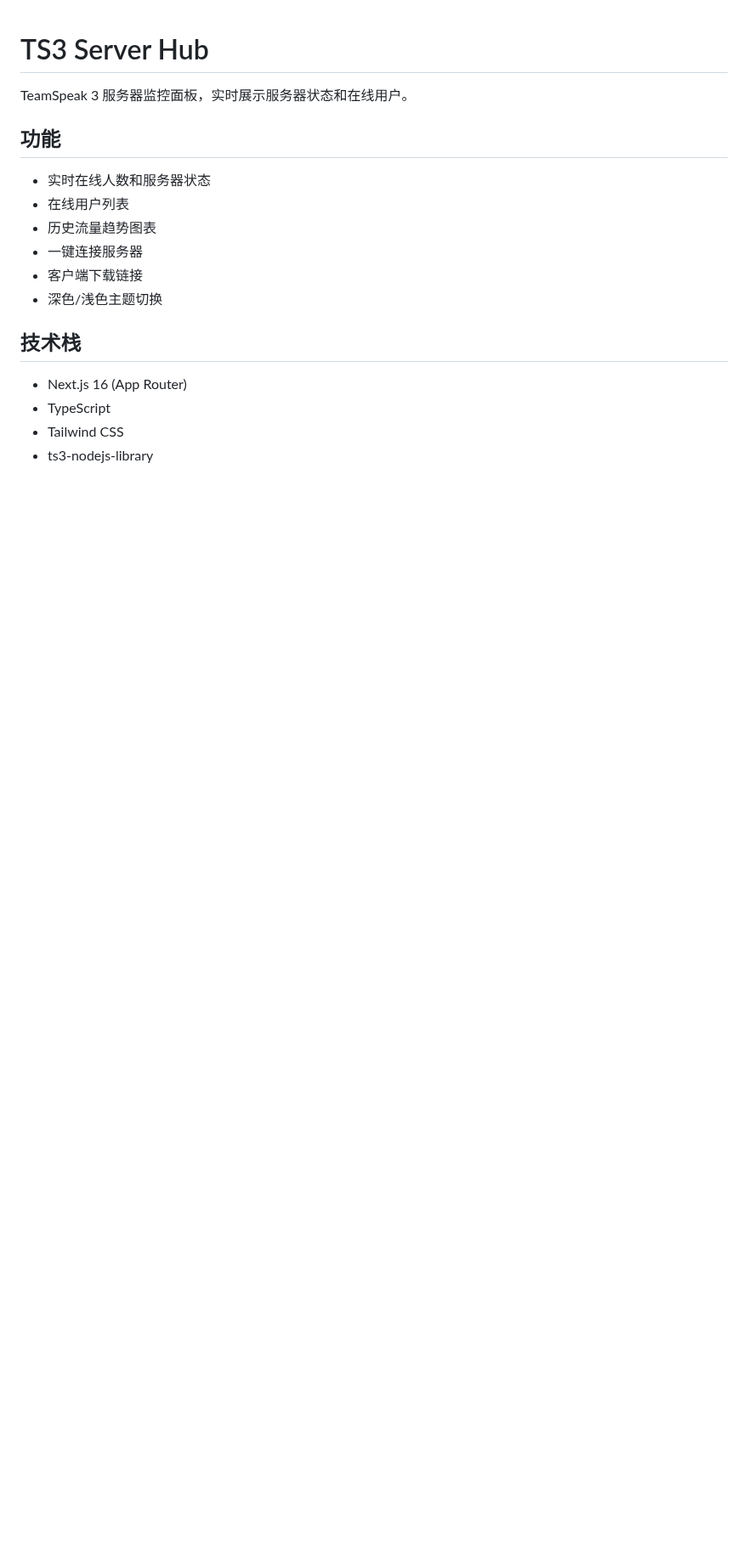
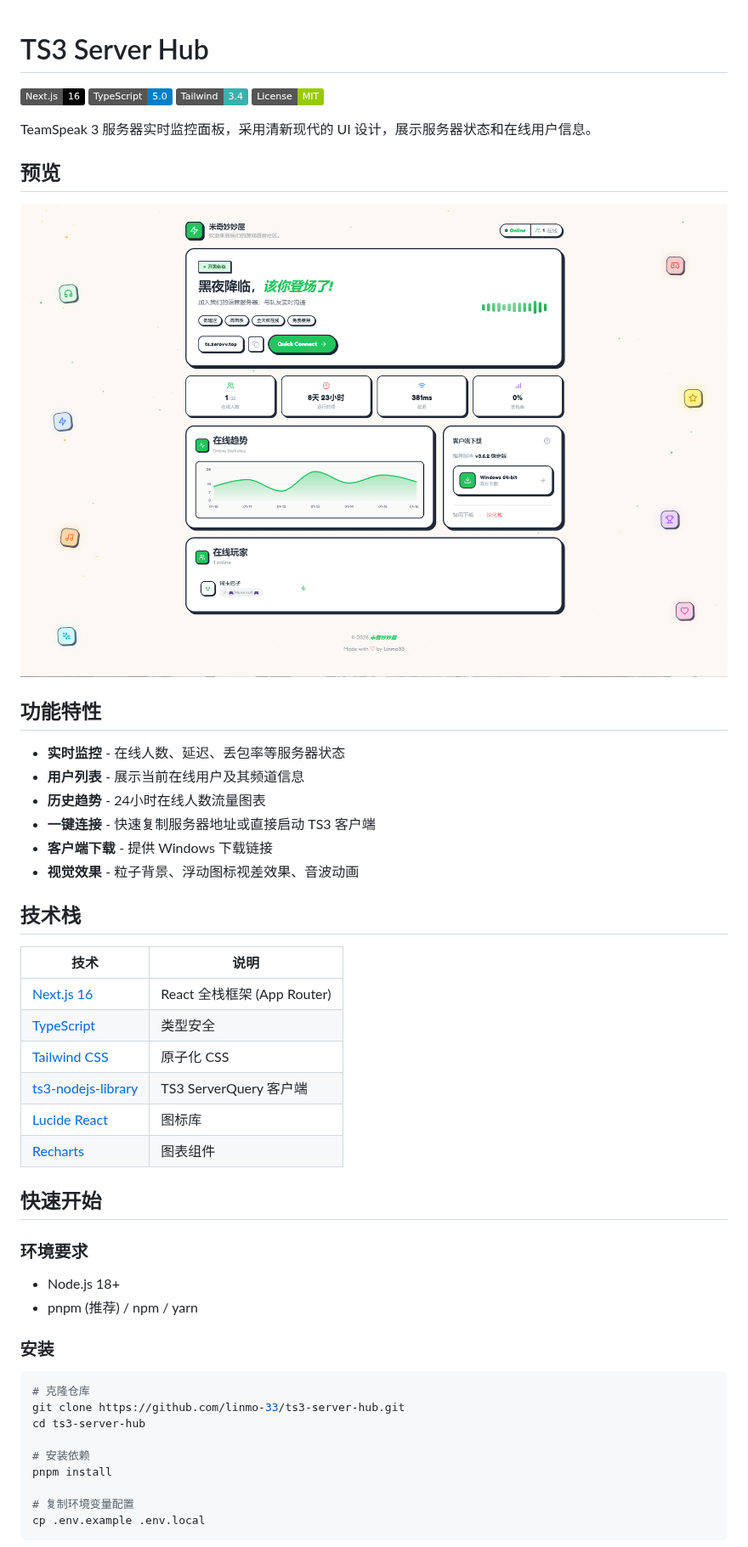
Before and after one commit to linmo-33/ts3-server-web, a Markdown page: README.md, the part around one of its changes. Shown at 85% size. Drawn GitHub-style; pictures changed too: preview.png (added); badges without logos; blank space fills up the shorter version.

````diff
--- a/README.md
+++ b/README.md
@@ -1,19 +1,54 @@
 # TS3 Server Hub
 
-TeamSpeak 3 服务器监控面板，实时展示服务器状态和在线用户。
+[![Next.js](https://img.shields.io/badge/Next.js-16-black?logo=next.js)](https://nextjs.org/)
+[![TypeScript](https://img.shields.io/badge/TypeScript-5.0-blue?logo=typescript)](https://www.typescriptlang.org/)
+[![Tailwind CSS](https://img.shields.io/badge/Tailwind-3.4-38B2AC?logo=tailwind-css)](https://tailwindcss.com/)
+[![License](https://img.shields.io/badge/License-MIT-green.svg)](LICENSE)
 
-## 功能
+TeamSpeak 3 服务器实时监控面板，采用清新现代的 UI 设计，展示服务器状态和在线用户信息。
 
-- 实时在线人数和服务器状态
-- 在线用户列表
-- 历史流量趋势图表
-- 一键连接服务器
-- 客户端下载链接
-- 深色/浅色主题切换
+## 预览
+
+![Preview](./preview.png)
+
+## 功能特性
+
+- **实时监控** - 在线人数、延迟、丢包率等服务器状态
+- **用户列表** - 展示当前在线用户及其频道信息
+- **历史趋势** - 24小时在线人数流量图表
+- **一键连接** - 快速复制服务器地址或直接启动 TS3 客户端
+- **客户端下载** - 提供 Windows 下载链接
+- **视觉效果** - 粒子背景、浮动图标视差效果、音波动画
 
 ## 技术栈
 
-- Next.js 16 (App Router)
-- TypeScript
-- Tailwind CSS
-- ts3-nodejs-library
+| 技术 | 说明 |
+|------|------|
+| [Next.js 16](https://nextjs.org/) | React 全栈框架 (App Router) |
+| [TypeScript](https://www.typescriptlang.org/) | 类型安全 |
+| [Tailwind CSS](https://tailwindcss.com/) | 原子化 CSS |
+| [ts3-nodejs-library](https://github.com/Multivit4min/TS3-NodeJS-Library) | TS3 ServerQuery 客户端 |
+| [Lucide React](https://lucide.dev/) | 图标库 |
+| [Recharts](https://recharts.org/) | 图表组件 |
+
+## 快速开始
+
+### 环境要求
+
+- Node.js 18+
+- pnpm (推荐) / npm / yarn
+
+### 安装
+
+```bash
+# 克隆仓库
+git clone https://github.com/linmo-33/ts3-server-hub.git
+cd ts3-server-hub
+
+# 安装依赖
+pnpm install
+
+# 复制环境变量配置
+cp .env.example .env.local
+```
+
````
Also changed, not shown: other parts of README.md (+66 -22 lines).
